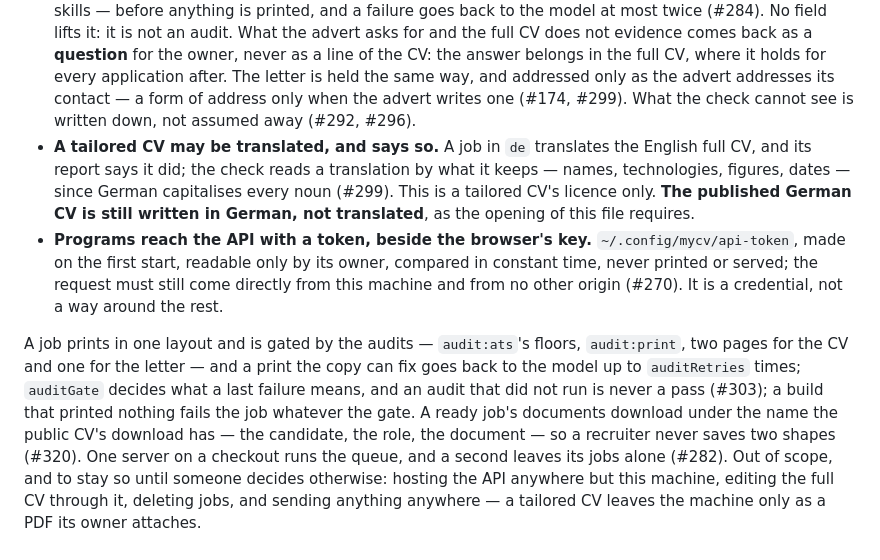
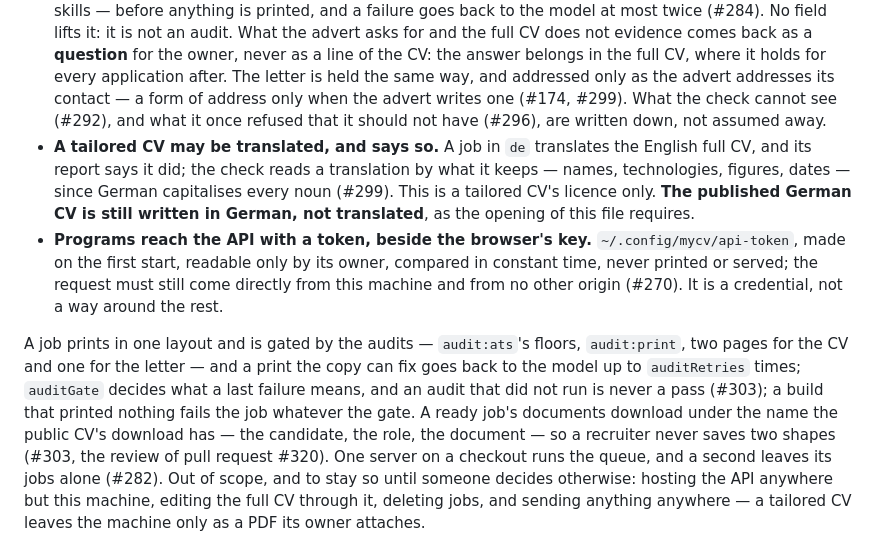
Before and after one commit to PigLardLord/cv-giovanni, a Markdown page: AGENTS.md, the part around the change. Drawn GitHub-style.

Commit message:
docs: cite what the check cannot see, and the ticket behind the download names
Refs #307

```diff
--- a/AGENTS.md
+++ b/AGENTS.md
@@ -69,7 +69,8 @@ checks, not by this paragraph.
   back as a **question** for the owner, never as a line of the CV: the answer belongs in the full CV,
   where it holds for every application after. The letter is held the same way, and addressed only as the
   advert addresses its contact — a form of address only when the advert writes one (#174, #299). What
-  the check cannot see is written down, not assumed away (#292, #296).
+  the check cannot see (#292), and what it once refused that it should not have (#296), are written down, not
+  assumed away.
 - **A tailored CV may be translated, and says so.** A job in `de` translates the English full CV, and its
   report says it did; the check reads a translation by what it keeps — names, technologies, figures,
   dates — since German capitalises every noun (#299). This is a tailored CV's licence only. **The published
@@ -84,7 +85,7 @@ the CV and one for the letter — and a print the copy can fix goes back to the
 times; `auditGate` decides what a last failure means, and an audit that did not run is never a pass
 (#303); a build that printed nothing fails the job whatever the gate. A ready job's documents download
 under the name the public CV's download has — the candidate, the role, the document — so a recruiter
-never saves two shapes (#320). One server on a checkout runs the queue, and a second leaves its jobs alone
+never saves two shapes (#303, the review of pull request #320). One server on a checkout runs the queue, and a second leaves its jobs alone
 (#282). Out of scope, and to stay so until someone decides otherwise: hosting the API anywhere but this
 machine, editing the full CV through it, deleting jobs, and sending anything anywhere — a tailored CV
 leaves the machine only as a PDF its owner attaches.
```
